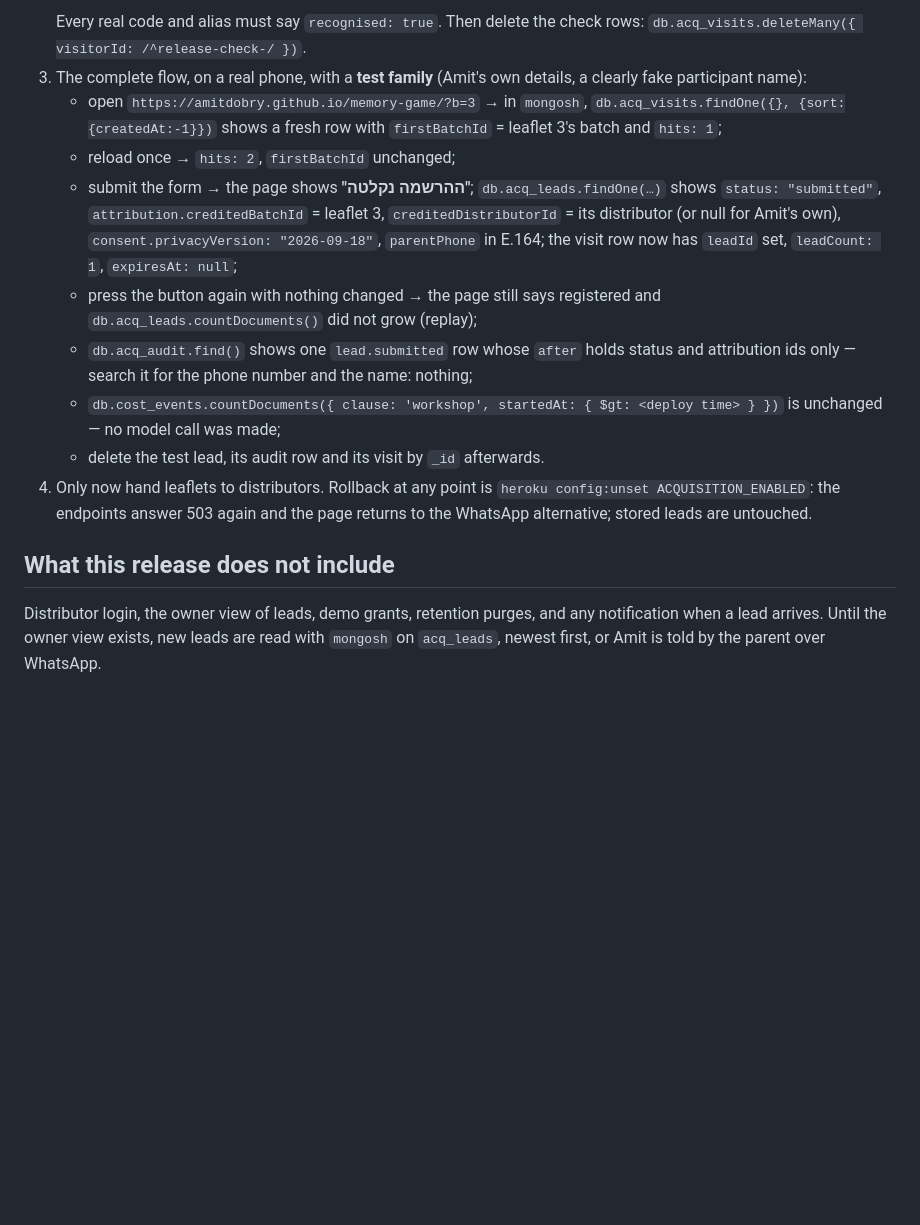
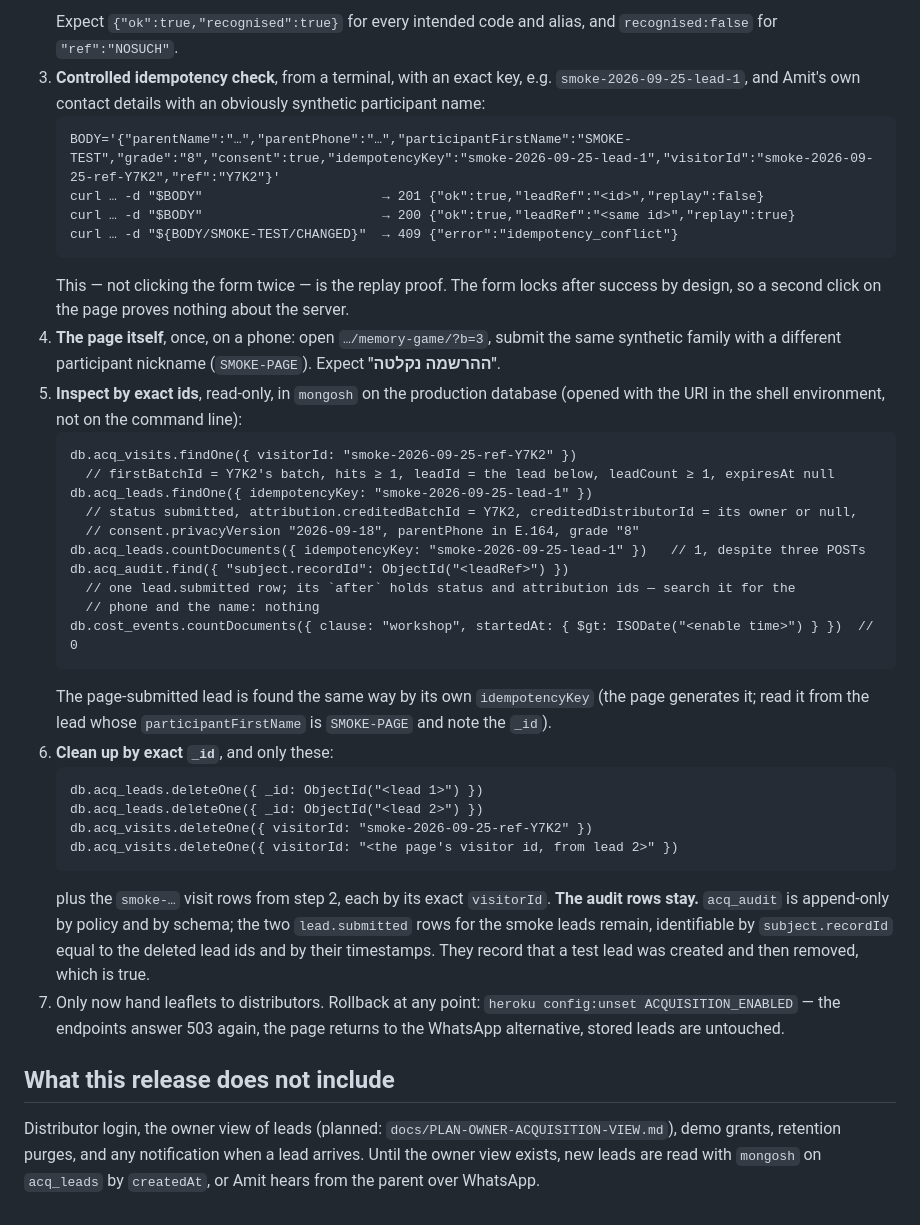
Before and after one commit to amitdobry/memory-game, a Markdown page: docs/RELEASE-CHECKLIST-INTAKE.md, the part around one of its changes. GitHub-like rendering; blank space fills up the shorter version.

````diff
--- a/docs/RELEASE-CHECKLIST-INTAKE.md
+++ b/docs/RELEASE-CHECKLIST-INTAKE.md
@@ -97,30 +117,54 @@ small one-off script in LIVE, reviewed and run once.
    ```
-   Every real code and alias must say `recognised: true`. Then delete the check rows:
-   `db.acq_visits.deleteMany({ visitorId: /^release-check-/ })`.
-3. The complete flow, on a real phone, with a **test family** (Amit's own details, a clearly
-   fake participant name):
-   - open `https://amitdobry.github.io/memory-game/?b=3` → in `mongosh`,
-     `db.acq_visits.findOne({}, {sort:{createdAt:-1}})` shows a fresh row with
-     `firstBatchId` = leaflet 3's batch and `hits: 1`;
-   - reload once → `hits: 2`, `firstBatchId` unchanged;
-   - submit the form → the page shows **"ההרשמה נקלטה"**; `db.acq_leads.findOne(…)` shows
-     `status: "submitted"`, `attribution.creditedBatchId` = leaflet 3, `creditedDistributorId`
-     = its distributor (or null for Amit's own), `consent.privacyVersion: "2026-09-18"`,
-     `parentPhone` in E.164; the visit row now has `leadId` set, `leadCount: 1`,
-     `expiresAt: null`;
-   - press the button again with nothing changed → the page still says registered and
-     `db.acq_leads.countDocuments()` did not grow (replay);
-   - `db.acq_audit.find()` shows one `lead.submitted` row whose `after` holds status and
-     attribution ids only — search it for the phone number and the name: nothing;
-   - `db.cost_events.countDocuments({ clause: 'workshop', startedAt: { $gt: <deploy time> } })`
-     is unchanged — no model call was made;
-   - delete the test lead, its audit row and its visit by `_id` afterwards.
-4. Only now hand leaflets to distributors. Rollback at any point is
-   `heroku config:unset ACQUISITION_ENABLED`: the endpoints answer 503 again and the page
-   returns to the WhatsApp alternative; stored leads are untouched.
+   Expect `{"ok":true,"recognised":true}` for every intended code and alias, and
+   `recognised:false` for `"ref":"NOSUCH"`.
+3. **Controlled idempotency check**, from a terminal, with an exact key, e.g.
+   `smoke-2026-09-25-lead-1`, and Amit's own contact details with an obviously synthetic
+   participant name:
+   ```
+   BODY='{"parentName":"…","parentPhone":"…","participantFirstName":"SMOKE-TEST","grade":"8","consent":true,"idempotencyKey":"smoke-2026-09-25-lead-1","visitorId":"smoke-2026-09-25-ref-Y7K2","ref":"Y7K2"}'
+   curl … -d "$BODY"                       → 201 {"ok":true,"leadRef":"<id>","replay":false}
+   curl … -d "$BODY"                       → 200 {"ok":true,"leadRef":"<same id>","replay":true}
+   curl … -d "${BODY/SMOKE-TEST/CHANGED}"  → 409 {"error":"idempotency_conflict"}
+   ```
+   This — not clicking the form twice — is the replay proof. The form locks after success by
+   design, so a second click on the page proves nothing about the server.
+4. **The page itself**, once, on a phone: open `…/memory-game/?b=3`, submit the same synthetic
+   family with a different participant nickname (`SMOKE-PAGE`). Expect **"ההרשמה נקלטה"**.
+5. **Inspect by exact ids**, read-only, in `mongosh` on the production database (opened with the
+   URI in the shell environment, not on the command line):
+   ```
+   db.acq_visits.findOne({ visitorId: "smoke-2026-09-25-ref-Y7K2" })
+     // firstBatchId = Y7K2's batch, hits ≥ 1, leadId = the lead below, leadCount ≥ 1, expiresAt null
+   db.acq_leads.findOne({ idempotencyKey: "smoke-2026-09-25-lead-1" })
+     // status submitted, attribution.creditedBatchId = Y7K2, creditedDistributorId = its owner or null,
+     // consent.privacyVersion "2026-09-18", parentPhone in E.164, grade "8"
+   db.acq_leads.countDocuments({ idempotencyKey: "smoke-2026-09-25-lead-1" })   // 1, despite three POSTs
+   db.acq_audit.find({ "subject.recordId": ObjectId("<leadRef>") })
+     // one lead.submitted row; its `after` holds status and attribution ids — search it for the
+     // phone and the name: nothing
+   db.cost_events.countDocuments({ clause: "workshop", startedAt: { $gt: ISODate("<enable time>") } })  // 0
+   ```
+   The page-submitted lead is found the same way by its own `idempotencyKey` (the page generates
+   it; read it from the lead whose `participantFirstName` is `SMOKE-PAGE` and note the `_id`).
+6. **Clean up by exact `_id`**, and only these:
+   ```
+   db.acq_leads.deleteOne({ _id: ObjectId("<lead 1>") })
+   db.acq_leads.deleteOne({ _id: ObjectId("<lead 2>") })
+   db.acq_visits.deleteOne({ visitorId: "smoke-2026-09-25-ref-Y7K2" })
+   db.acq_visits.deleteOne({ visitorId: "<the page's visitor id, from lead 2>" })
+   ```
+   plus the `smoke-…` visit rows from step 2, each by its exact `visitorId`. **The audit rows
+   stay.** `acq_audit` is append-only by policy and by schema; the two `lead.submitted` rows for
+   the smoke leads remain, identifiable by `subject.recordId` equal to the deleted lead ids and
+   by their timestamps. They record that a test lead was created and then removed, which is
+   true.
+7. Only now hand leaflets to distributors. Rollback at any point:
+   `heroku config:unset ACQUISITION_ENABLED` — the endpoints answer 503 again, the page returns
+   to the WhatsApp alternative, stored leads are untouched.
 
 ## What this release does not include
 
-Distributor login, the owner view of leads, demo grants, retention purges, and any
-notification when a lead arrives. Until the owner view exists, new leads are read with
-`mongosh` on `acq_leads`, newest first, or Amit is told by the parent over WhatsApp.
+Distributor login, the owner view of leads (planned: `docs/PLAN-OWNER-ACQUISITION-VIEW.md`),
+demo grants, retention purges, and any notification when a lead arrives. Until the owner view
+exists, new leads are read with `mongosh` on `acq_leads` by `createdAt`, or Amit hears from the
+parent over WhatsApp.
````
Also changed, not shown: other parts of docs/RELEASE-CHECKLIST-INTAKE.md (+87 -67 lines), docs/PLAN-OWNER-ACQUISITION-VIEW.md (added, +91 -0 lines), docs/RECON-WORKSHOP-PLATFORM.md (+12 -8 lines).
